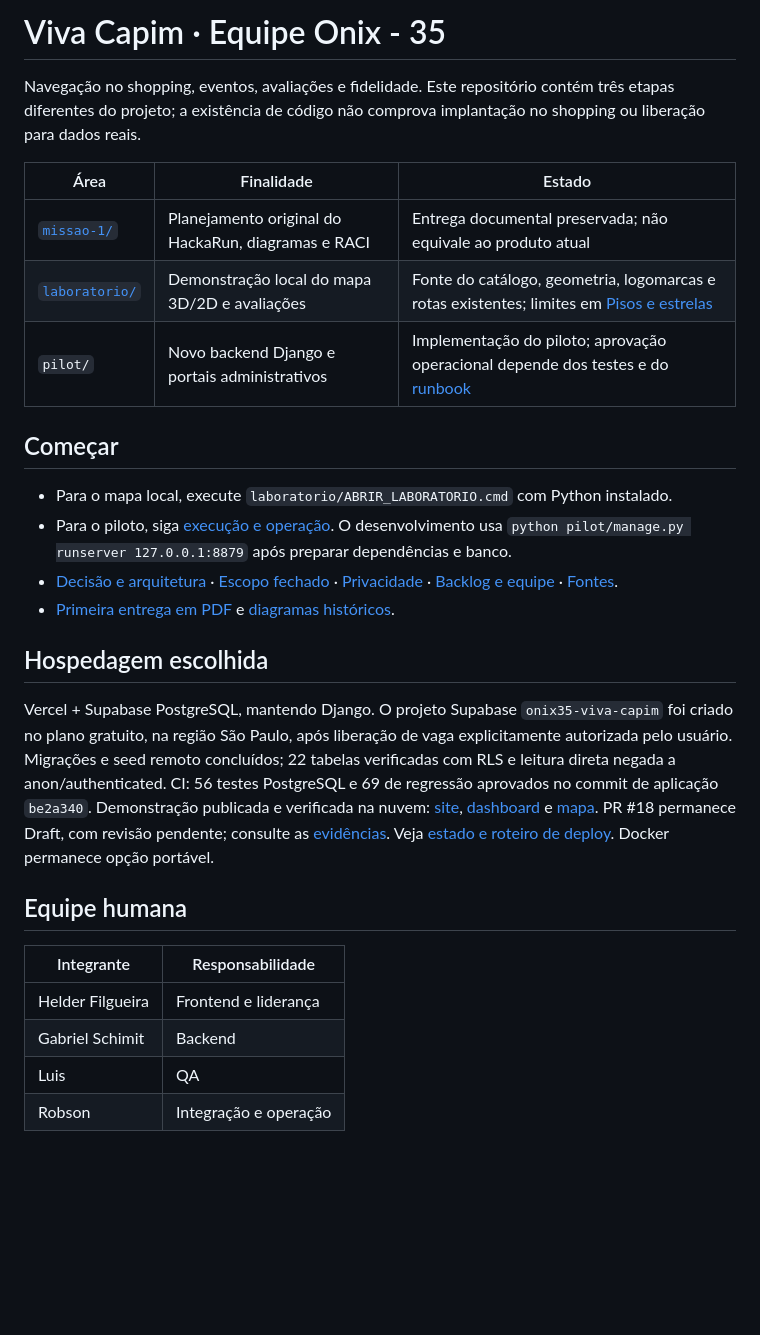
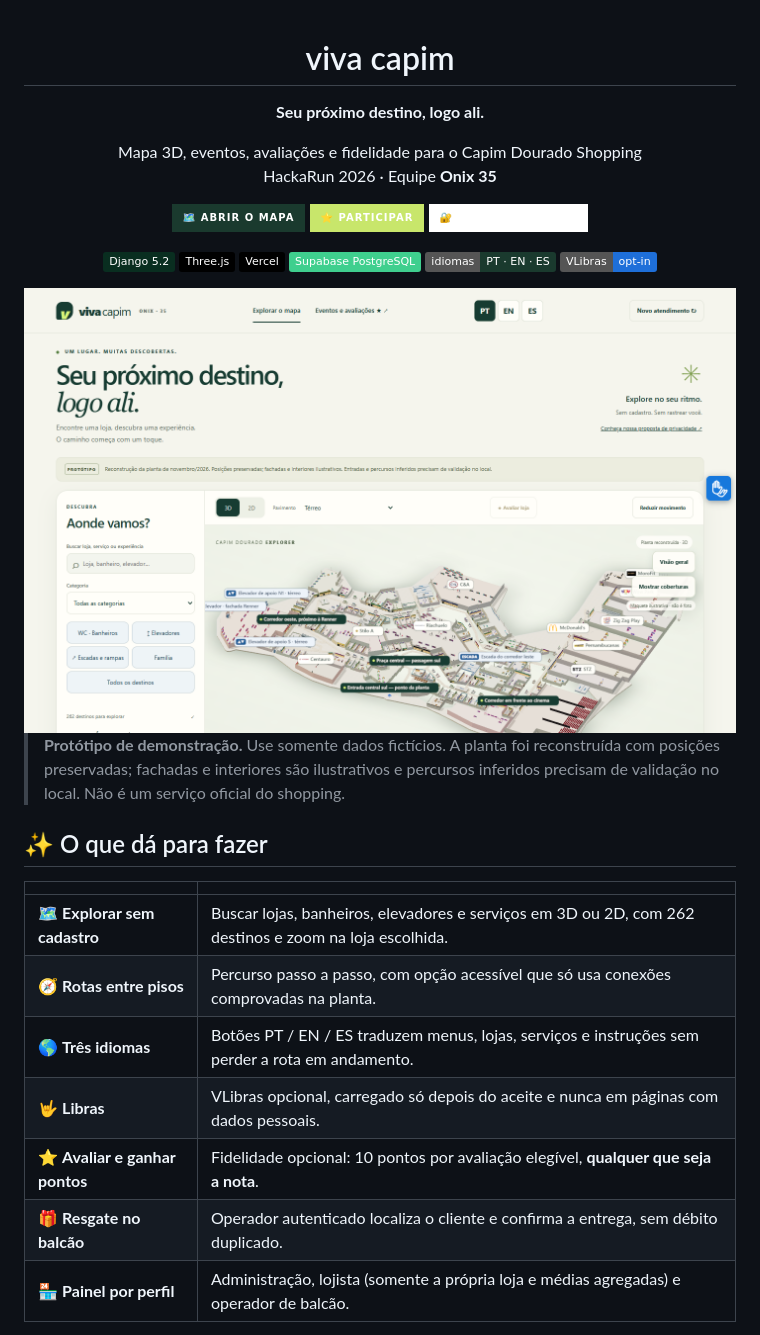
Before and after one commit to helderfilgueira/onix-35-viva-capim, a Markdown page: README.md, the part around one of its changes. Drawn GitHub-style; pictures changed too: docs/img/mapa-3d.png (added); badges without logos; blank space fills up the shorter version.

```diff
--- a/README.md
+++ b/README.md
@@ -1,30 +1,38 @@
-# Viva Capim · Equipe Onix - 35
+<div align="center">
 
-Navegação no shopping, eventos, avaliações e fidelidade. Este repositório contém três etapas diferentes do projeto; a existência de código não comprova implantação no shopping ou liberação para dados reais.
+# viva capim
 
-| Área | Finalidade | Estado |
-|---|---|---|
-| [`missao-1/`](missao-1/) | Planejamento original do HackaRun, diagramas e RACI | Entrega documental preservada; não equivale ao produto atual |
-| [`laboratorio/`](laboratorio/README_LAB.txt) | Demonstração local do mapa 3D/2D e avaliações | Fonte do catálogo, geometria, logomarcas e rotas existentes; limites em [Pisos e estrelas](laboratorio/docs/PISOS_E_ESTRELAS.txt) |
-| `pilot/` | Novo backend Django e portais administrativos | Implementação do piloto; aprovação operacional depende dos testes e do [runbook](docs/RUNBOOK.md) |
+**Seu próximo destino, logo ali.**
 
-## Começar
+Mapa 3D, eventos, avaliações e fidelidade para o Capim Dourado Shopping<br>
+HackaRun 2026 · Equipe **Onix 35**
 
-- Para o mapa local, execute `laboratorio/ABRIR_LABORATORIO.cmd` com Python instalado.
-- Para o piloto, siga [execução e operação](docs/RUNBOOK.md). O desenvolvimento usa `python pilot/manage.py runserver 127.0.0.1:8879` após preparar dependências e banco.
-- [Decisão e arquitetura](docs/ARQUITETURA.md) · [Escopo fechado](docs/PLANO_PILOTO.md) · [Privacidade](docs/PRIVACIDADE.md) · [Backlog e equipe](docs/EQUIPE_E_BACKLOG.md) · [Fontes](docs/PESQUISA.md).
-- [Primeira entrega em PDF](missao-1/ONIX_35_VIVA_CAPIM_MISSAO_1.pdf) e [diagramas históricos](missao-1/Kit_Jira_Confluence/Diagramas/INDICE.txt).
+[![Abrir o mapa](https://img.shields.io/badge/🗺️_Abrir_o_mapa-1a3a2e?style=for-the-badge)](https://onix35-viva-capim.vercel.app/explorar.html)
+[![Participar](https://img.shields.io/badge/⭐_Participar-c8e66b?style=for-the-badge)](https://onix35-viva-capim.vercel.app/participar/)
+[![Painel da equipe](https://img.shields.io/badge/🔐_Painel_da_equipe-ffffff?style=for-the-badge)](https://onix35-viva-capim.vercel.app/dashboard/)
 
-## Hospedagem escolhida
+![Django](https://img.shields.io/badge/Django_5.2-092E20?logo=django&logoColor=white)
+![Three.js](https://img.shields.io/badge/Three.js-000000?logo=threedotjs&logoColor=white)
+![Vercel](https://img.shields.io/badge/Vercel-000000?logo=vercel&logoColor=white)
+![Supabase](https://img.shields.io/badge/Supabase_PostgreSQL-3FCF8E?logo=supabase&logoColor=white)
+![Idiomas](https://img.shields.io/badge/idiomas-PT_·_EN_·_ES-1a3a2e)
+![Libras](https://img.shields.io/badge/VLibras-opt--in-1e6fd9)
 
-Vercel + Supabase PostgreSQL, mantendo Django. O projeto Supabase `onix35-viva-capim` foi criado no plano gratuito, na região São Paulo, após liberação de vaga explicitamente autorizada pelo usuário. Migrações e seed remoto concluídos; 22 tabelas verificadas com RLS e leitura direta negada a anon/authenticated. CI: 56 testes PostgreSQL e 69 de regressão aprovados no commit de aplicação `be2a340`. Demonstração publicada e verificada na nuvem: [site](https://onix35-viva-capim.vercel.app/participar/), [dashboard](https://onix35-viva-capim.vercel.app/dashboard/) e [mapa](https://onix35-viva-capim.vercel.app/explorar.html). PR #18 permanece Draft, com revisão pendente; consulte as [evidências](docs/EVIDENCIAS_PILOTO.md). Veja [estado e roteiro de deploy](docs/DEPLOY_SUPABASE_VERCEL.md). Docker permanece opção portável.
+<img src="docs/img/mapa-3d.png" alt="Mapa 3D do Capim Dourado Shopping no Viva Capim, com lojas, elevadores e pontos de referência" width="900">
 
-## Equipe humana
+</div>
 
-| Integrante | Responsabilidade |
+> **Protótipo de demonstração.** Use somente dados fictícios. A planta foi reconstruída com posições preservadas; fachadas e interiores são ilustrativos e percursos inferidos precisam de validação no local. Não é um serviço oficial do shopping.
+
+## ✨ O que dá para fazer
+
+| | |
 |---|---|
-| Helder Filgueira | Frontend e liderança |
-| Gabriel Schimit | Backend |
-| Luis | QA |
-| Robson | Integração e operação |
+| 🗺️ **Explorar sem cadastro** | Buscar lojas, banheiros, elevadores e serviços em 3D ou 2D, com 262 destinos e zoom na loja escolhida. |
+| 🧭 **Rotas entre pisos** | Percurso passo a passo, com opção acessível que só usa conexões comprovadas na planta. |
+| 🌎 **Três idiomas** | Botões PT / EN / ES traduzem menus, lojas, serviços e instruções sem perder a rota em andamento. |
+| 🤟 **Libras** | VLibras opcional, carregado só depois do aceite e nunca em páginas com dados pessoais. |
+| ⭐ **Avaliar e ganhar pontos** | Fidelidade opcional: 10 pontos por avaliação elegível, **qualquer que seja a nota**. |
+| 🎁 **Resgate no balcão** | Operador autenticado localiza o cliente e confirma a entrega, sem débito duplicado. |
+| 🏪 **Painel por perfil** | Administração, lojista (somente a própria loja e médias agregadas) e operador de balcão. |
 
```
Also changed, not shown: other parts of README.md (+74 -4 lines), docs/img/balcao-mobile.png (added), docs/img/mapa-en.png (added), docs/img/mapa-loja.png (added), docs/img/mapa-mobile.png (added), docs/img/participar.png (added).
